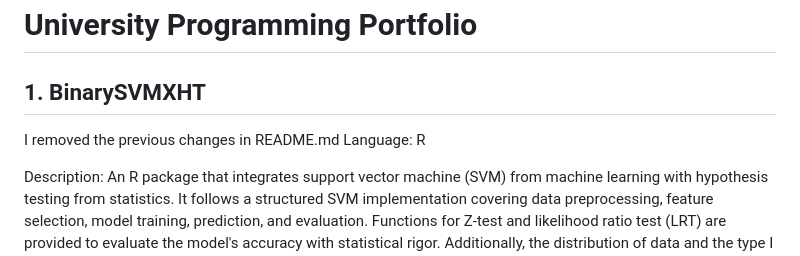
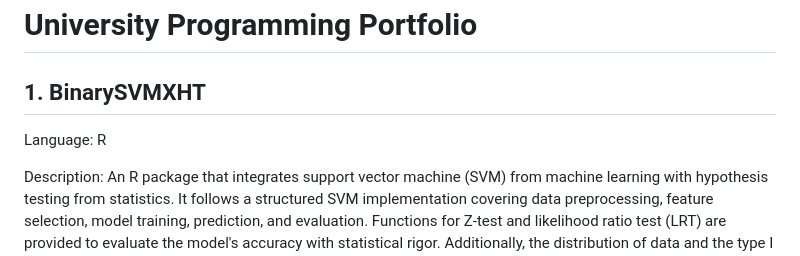
Before and after one commit to Leviathan121005/University-Programming-Portfolio, a Markdown page: README.md, the part around the change. GitHub-like rendering.

Commit message:
Tidy things up first

```diff
--- a/README.md
+++ b/README.md
@@ -1,7 +1,6 @@
 # University Programming Portfolio
 ## 1. BinarySVMXHT
 
-I removed the previous changes in README.md
 Language: R
 
 Description: An R package that integrates support vector machine (SVM) from machine learning with hypothesis testing from statistics. It follows a structured SVM implementation covering data preprocessing, feature     selection, model training, prediction, and evaluation. Functions for Z-test and likelihood ratio test (LRT) are provided to evaluate the model's accuracy with statistical rigor. Additionally, the distribution of       data and the type I errors from the hypothesis testing can be visualized to help users design the model. For more details and guides on how to use the package, please refer to `BinarySVMXHT/doc/SVM-and-Hypothesis-Testing.html`.
```
